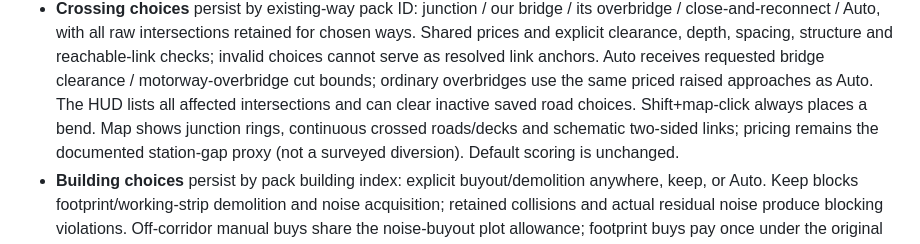
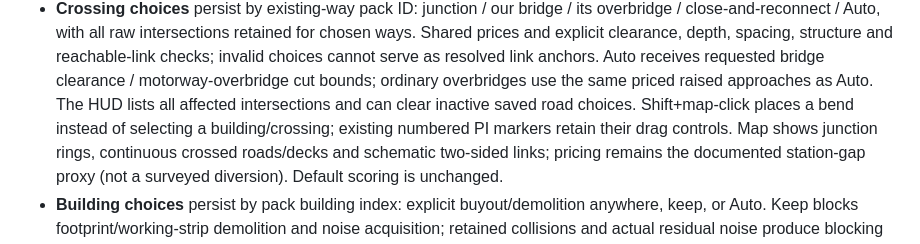
Before and after one commit to pasky/trapla, a Markdown page: PLAN.md, the part around the change. GitHub-like rendering.

```diff
--- a/PLAN.md
+++ b/PLAN.md
@@ -569,7 +569,8 @@ difference is calculated once per pair, avoiding three attenuation logarithms. T
   explicit clearance, depth, spacing, structure and reachable-link checks; invalid choices cannot serve
   as resolved link anchors. Auto receives requested bridge clearance / motorway-overbridge cut bounds;
   ordinary overbridges use the same priced raised approaches as Auto. The HUD lists all affected
-  intersections and can clear inactive saved road choices. Shift+map-click always places a bend. Map shows
+  intersections and can clear inactive saved road choices. Shift+map-click places a bend instead of
+  selecting a building/crossing; existing numbered PI markers retain their drag controls. Map shows
   junction rings, continuous crossed roads/decks and schematic two-sided links; pricing remains the
   documented station-gap proxy (not a surveyed diversion). Default scoring is unchanged.
 - **Building choices** persist by pack building index: explicit buyout/demolition anywhere, keep, or
```
Also changed, not shown: README.md (+2 -1 lines), docs/screenshots/30-build-grade-pin.png, docs/screenshots/31-build-crossing-links.png, docs/screenshots/32-build-crossing-overbridge.png, docs/screenshots/33-build-building-keep.png, 6 other files.
